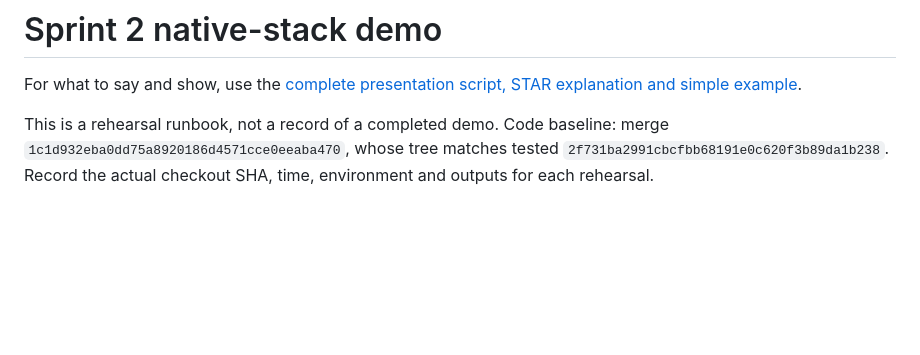
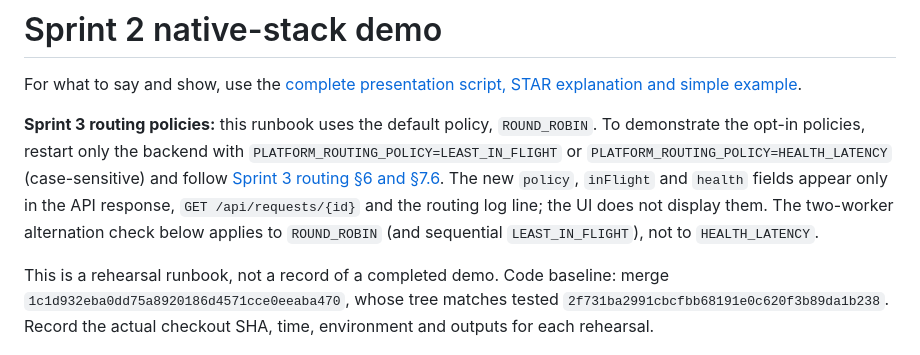
Before and after one commit to simrancol2026-eng/distributed-ai-model-serving-platform, a Markdown page: docs/DEMO.md, the part around the change. Drawn GitHub-style; blank space fills up the shorter version.

Commit message:
docs: clarify Sprint 3 demo evidence and carry-forward limits

```diff
--- a/docs/DEMO.md
+++ b/docs/DEMO.md
@@ -1,6 +1,8 @@
 # Sprint 2 native-stack demo
 
 For what to say and show, use the [complete presentation script, STAR explanation and simple example](SPRINT2_PRESENTATION.md).
+
+**Sprint 3 routing policies:** this runbook uses the default policy, `ROUND_ROBIN`. To demonstrate the opt-in policies, restart only the backend with `PLATFORM_ROUTING_POLICY=LEAST_IN_FLIGHT` or `PLATFORM_ROUTING_POLICY=HEALTH_LATENCY` (case-sensitive) and follow [Sprint 3 routing §6 and §7.6](SPRINT3_ROUTING.md#6-demo-outline). The new `policy`, `inFlight` and `health` fields appear only in the API response, `GET /api/requests/{id}` and the routing log line; the UI does not display them. The two-worker alternation check below applies to `ROUND_ROBIN` (and sequential `LEAST_IN_FLIGHT`), not to `HEALTH_LATENCY`.
 
 This is a rehearsal runbook, not a record of a completed demo. Code baseline: merge `1c1d932eba0dd75a8920186d4571cce0eeaba470`, whose tree matches tested `2f731ba2991cbcfbb68191e0c620f3b89da1b238`. Record the actual checkout SHA, time, environment and outputs for each rehearsal.
 
```
